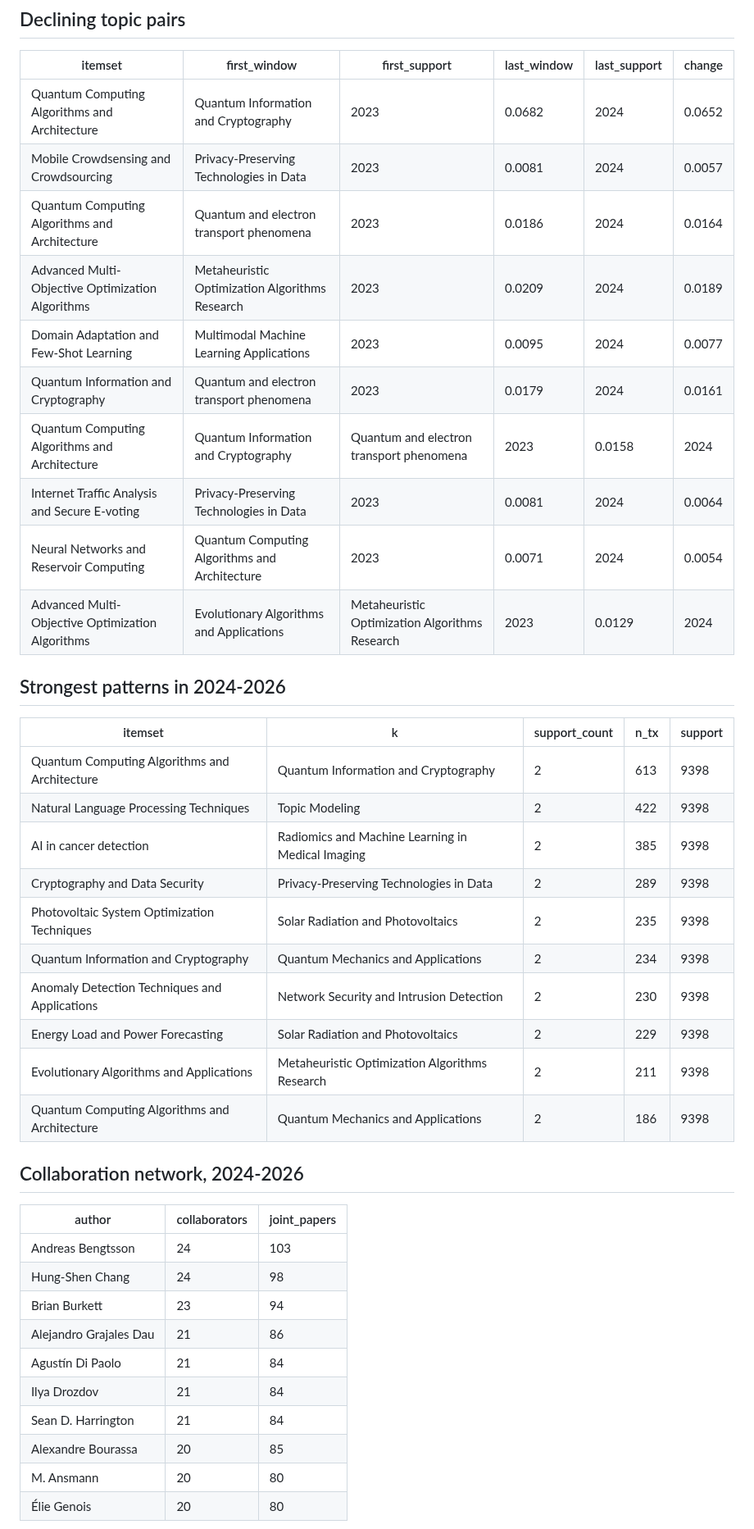
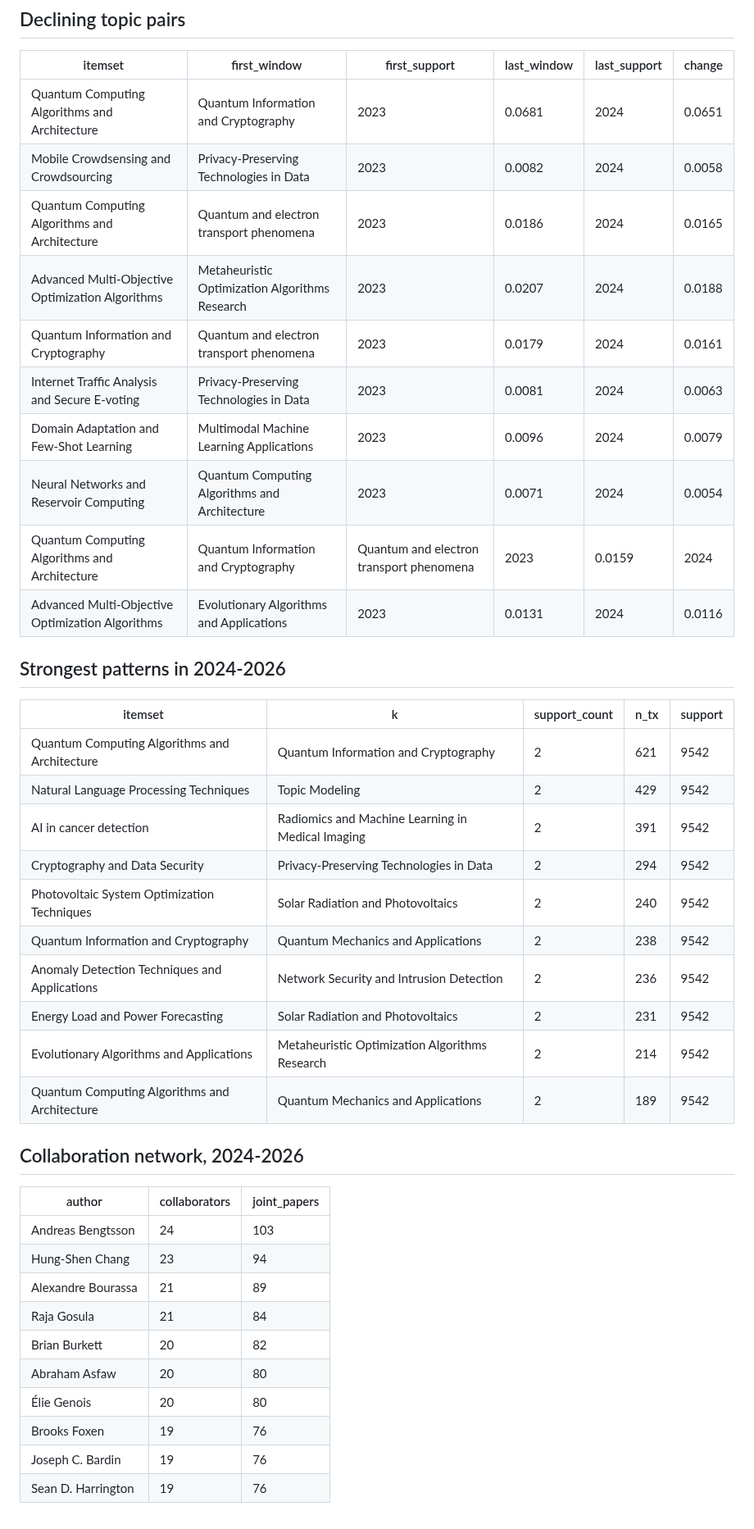
Before and after one commit to muhammad-talha04/scholarly-pattern-explorer, a Markdown page: docs/LATEST.md, the part around one of its changes. Shown at 82% size. Drawn GitHub-style.

Commit message:
Weekly data snapshot: openalex (2026-09-20)

```diff
--- a/docs/LATEST.md
+++ b/docs/LATEST.md
@@ -23,44 +24,44 @@ _Generated 2026-09-15 18:40. Corpus: 12,453 papers, 51,529 authors,
 ## Declining topic pairs
 | itemset | first_window | first_support | last_window | last_support | change |
 |---|---|---|---|---|---|
-| Quantum Computing Algorithms and Architecture | Quantum Information and Cryptography | 2023 | 0.0682 | 2024 | 0.0652 | -0.003 |
-| Mobile Crowdsensing and Crowdsourcing | Privacy-Preserving Technologies in Data | 2023 | 0.0081 | 2024 | 0.0057 | -0.0023 |
-| Quantum Computing Algorithms and Architecture | Quantum and electron transport phenomena | 2023 | 0.0186 | 2024 | 0.0164 | -0.0022 |
-| Advanced Multi-Objective Optimization Algorithms | Metaheuristic Optimization Algorithms Research | 2023 | 0.0209 | 2024 | 0.0189 | -0.0019 |
-| Domain Adaptation and Few-Shot Learning | Multimodal Machine Learning Applications | 2023 | 0.0095 | 2024 | 0.0077 | -0.0018 |
+| Quantum Computing Algorithms and Architecture | Quantum Information and Cryptography | 2023 | 0.0681 | 2024 | 0.0651 | -0.003 |
+| Mobile Crowdsensing and Crowdsourcing | Privacy-Preserving Technologies in Data | 2023 | 0.0082 | 2024 | 0.0058 | -0.0024 |
+| Quantum Computing Algorithms and Architecture | Quantum and electron transport phenomena | 2023 | 0.0186 | 2024 | 0.0165 | -0.0021 |
+| Advanced Multi-Objective Optimization Algorithms | Metaheuristic Optimization Algorithms Research | 2023 | 0.0207 | 2024 | 0.0188 | -0.0019 |
 | Quantum Information and Cryptography | Quantum and electron transport phenomena | 2023 | 0.0179 | 2024 | 0.0161 | -0.0018 |
-| Quantum Computing Algorithms and Architecture | Quantum Information and Cryptography | Quantum and electron transport phenomena | 2023 | 0.0158 | 2024 | 0.0142 | -0.0017 |
-| Internet Traffic Analysis and Secure E-voting | Privacy-Preserving Technologies in Data | 2023 | 0.0081 | 2024 | 0.0064 | -0.0017 |
+| Internet Traffic Analysis and Secure E-voting | Privacy-Preserving Technologies in Data | 2023 | 0.0081 | 2024 | 0.0063 | -0.0018 |
+| Domain Adaptation and Few-Shot Learning | Multimodal Machine Learning Applications | 2023 | 0.0096 | 2024 | 0.0079 | -0.0017 |
 | Neural Networks and Reservoir Computing | Quantum Computing Algorithms and Architecture | 2023 | 0.0071 | 2024 | 0.0054 | -0.0016 |
-| Advanced Multi-Objective Optimization Algorithms | Evolutionary Algorithms and Applications | Metaheuristic Optimization Algorithms Research | 2023 | 0.0129 | 2024 | 0.0114 | -0.0015 |
+| Quantum Computing Algorithms and Architecture | Quantum Information and Cryptography | Quantum and electron transport phenomena | 2023 | 0.0159 | 2024 | 0.0143 | -0.0016 |
+| Advanced Multi-Objective Optimization Algorithms | Evolutionary Algorithms and Applications | 2023 | 0.0131 | 2024 | 0.0116 | -0.0015 |
 
 ## Strongest patterns in 2024-2026
 | itemset | k | support_count | n_tx | support |
 |---|---|---|---|---|
-| Quantum Computing Algorithms and Architecture | Quantum Information and Cryptography | 2 | 613 | 9398 | 0.06522664396680145 |
-| Natural Language Processing Techniques | Topic Modeling | 2 | 422 | 9398 | 0.04490317088742286 |
-| AI in cancer detection | Radiomics and Machine Learning in Medical Imaging | 2 | 385 | 9398 | 0.04096616301340711 |
-| Cryptography and Data Security | Privacy-Preserving Technologies in Data | 2 | 289 | 9398 | 0.03075122366460949 |
-| Photovoltaic System Optimization Techniques | Solar Radiation and Photovoltaics | 2 | 235 | 9398 | 0.025005320280910834 |
-| Quantum Information and Cryptography | Quantum Mechanics and Applications | 2 | 234 | 9398 | 0.02489891466269419 |
-| Anomaly Detection Techniques and Applications | Network Security and Intrusion Detection | 2 | 230 | 9398 | 0.024473292189827623 |
-| Energy Load and Power Forecasting | Solar Radiation and Photovoltaics | 2 | 229 | 9398 | 0.02436688657161098 |
-| Evolutionary Algorithms and Applications | Metaheuristic Optimization Algorithms Research | 2 | 211 | 9398 | 0.02245158544371143 |
-| Quantum Computing Algorithms and Architecture | Quantum Mechanics and Applications | 2 | 186 | 9398 | 0.01979144498829538 |
+| Quantum Computing Algorithms and Architecture | Quantum Information and Cryptography | 2 | 621 | 9542 | 0.0650806958708866 |
+| Natural Language Processing Techniques | Topic Modeling | 2 | 429 | 9542 | 0.04495912806539509 |
+| AI in cancer detection | Radiomics and Machine Learning in Medical Imaging | 2 | 391 | 9542 | 0.0409767344372249 |
+| Cryptography and Data Security | Privacy-Preserving Technologies in Data | 2 | 294 | 9542 | 0.030811150702158875 |
+| Photovoltaic System Optimization Techniques | Solar Radiation and Photovoltaics | 2 | 240 | 9542 | 0.02515195975686439 |
+| Quantum Information and Cryptography | Quantum Mechanics and Applications | 2 | 238 | 9542 | 0.024942360092223854 |
+| Anomaly Detection Techniques and Applications | Network Security and Intrusion Detection | 2 | 236 | 9542 | 0.024732760427583315 |
+| Energy Load and Power Forecasting | Solar Radiation and Photovoltaics | 2 | 231 | 9542 | 0.024208761265981975 |
+| Evolutionary Algorithms and Applications | Metaheuristic Optimization Algorithms Research | 2 | 214 | 9542 | 0.022427164116537415 |
+| Quantum Computing Algorithms and Architecture | Quantum Mechanics and Applications | 2 | 189 | 9542 | 0.019807168308530708 |
 
 ## Collaboration network, 2024-2026
 | author | collaborators | joint_papers |
 |---|---|---|
 | Andreas Bengtsson | 24 | 103 |
-| Hung-Shen Chang | 24 | 98 |
-| Brian Burkett | 23 | 94 |
-| Alejandro Grajales Dau | 21 | 86 |
-| Agustín Di Paolo | 21 | 84 |
-| Ilya Drozdov | 21 | 84 |
-| Sean D. Harrington | 21 | 84 |
-| Alexandre Bourassa | 20 | 85 |
-| M. Ansmann | 20 | 80 |
+| Hung-Shen Chang | 23 | 94 |
+| Alexandre Bourassa | 21 | 89 |
+| Raja Gosula | 21 | 84 |
+| Brian Burkett | 20 | 82 |
+| Abraham Asfaw | 20 | 80 |
 | Élie Genois | 20 | 80 |
+| Brooks Foxen | 19 | 76 |
+| Joseph C. Bardin | 19 | 76 |
+| Sean D. Harrington | 19 | 76 |
 
 ![network](charts/coauthor_network.png)
 
```
Also changed, not shown: other parts of docs/LATEST.md (+11 -10 lines), docs/charts/coauthor_network.png, docs/charts/papers_per_year.png, docs/charts/pattern_lifecycles.png, 5 other files.
